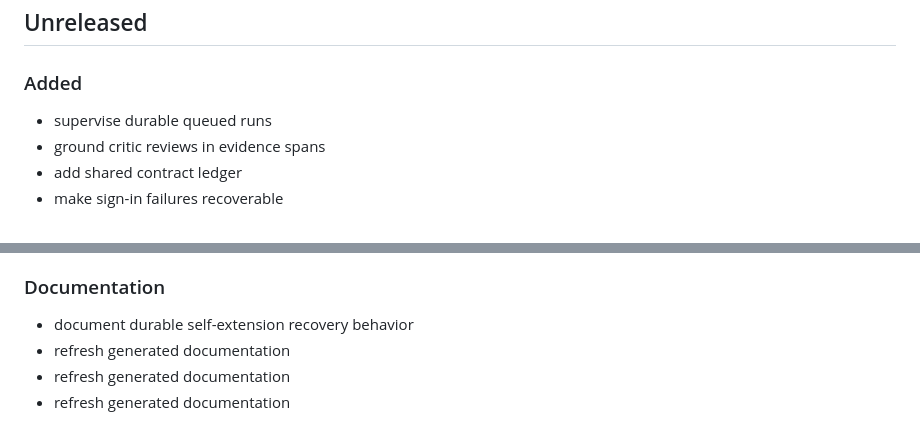
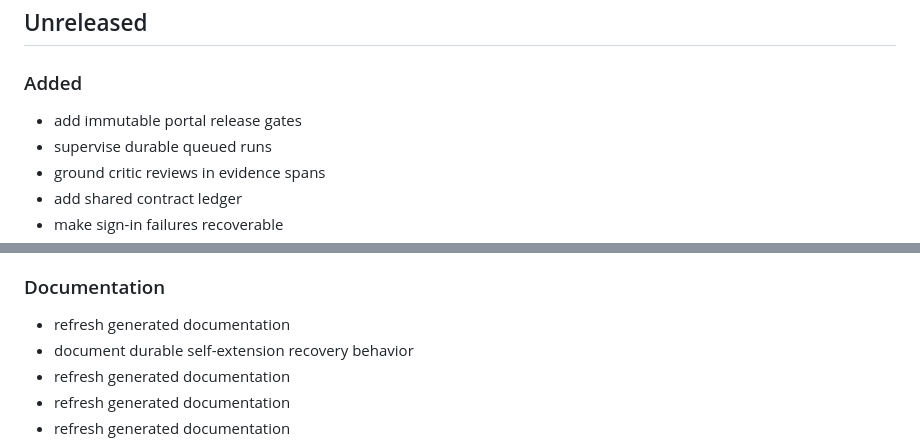
Before and after one commit to jajmangold/forge0, a Markdown page: CHANGELOG.md, 2 parts joined by grey strips. Drawn GitHub-style.

Commit message:
docs: refresh generated documentation

```diff
--- a/CHANGELOG.md
+++ b/CHANGELOG.md
@@ -3,6 +3,7 @@
 ## Unreleased
 
 ### Added
+- add immutable portal release gates
 - supervise durable queued runs
 - ground critic reviews in evidence spans
 - add shared contract ledger
@@ -77,6 +78,7 @@
 - use internal callback URL for hooks
 
 ### Documentation
+- refresh generated documentation
 - document durable self-extension recovery behavior
 - refresh generated documentation
 - refresh generated documentation
```
